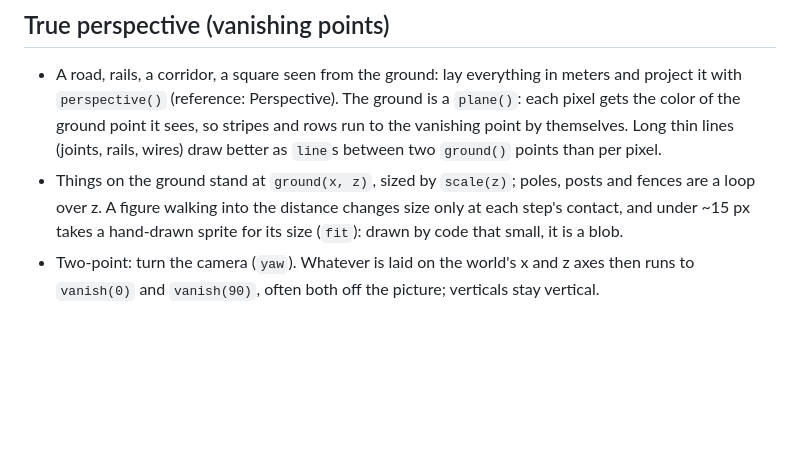
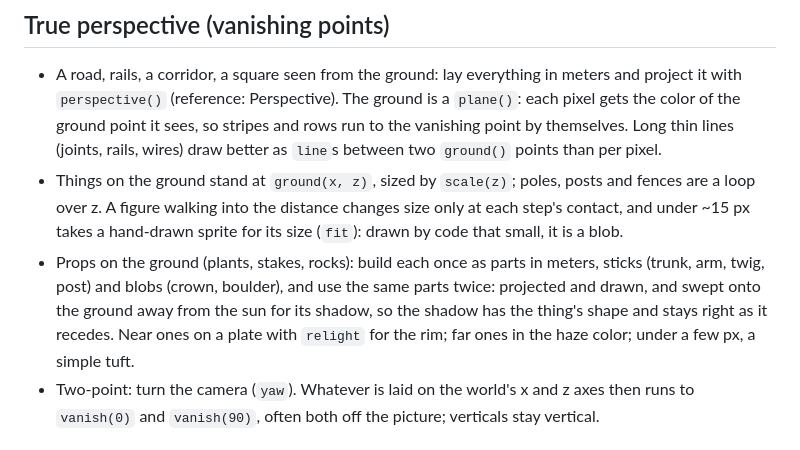
Before and after one commit to Legerdo/claude-pxl, a Markdown page: scenes.md, the part around the change. GitHub-like rendering; blank space fills up the shorter version.

```diff
--- a/scenes.md
+++ b/scenes.md
@@ -101,6 +101,11 @@ on the ground, not over it: tufts at the edges of paths and at the foot of trees
 - Things on the ground stand at `ground(x, z)`, sized by `scale(z)`; poles, posts and fences are a
   loop over z. A figure walking into the distance changes size only at each step's contact, and under
   ~15 px takes a hand-drawn sprite for its size (`fit`): drawn by code that small, it is a blob.
+- Props on the ground (plants, stakes, rocks): build each once as parts in meters, sticks (trunk,
+  arm, twig, post) and blobs (crown, boulder), and use the same parts twice: projected and drawn, and
+  swept onto the ground away from the sun for its shadow, so the shadow has the thing's shape and
+  stays right as it recedes. Near ones on a plate with `relight` for the rim; far ones in the haze
+  color; under a few px, a simple tuft.
 - Two-point: turn the camera (`yaw`). Whatever is laid on the world's x and z axes then runs to
   `vanish(0)` and `vanish(90)`, often both off the picture; verticals stay vertical.
 
```
Also changed, not shown: README.md (+8 -5 lines), SKILL.md (+1 -1 lines), docs/gallery/plaza.png, 2 other files.
